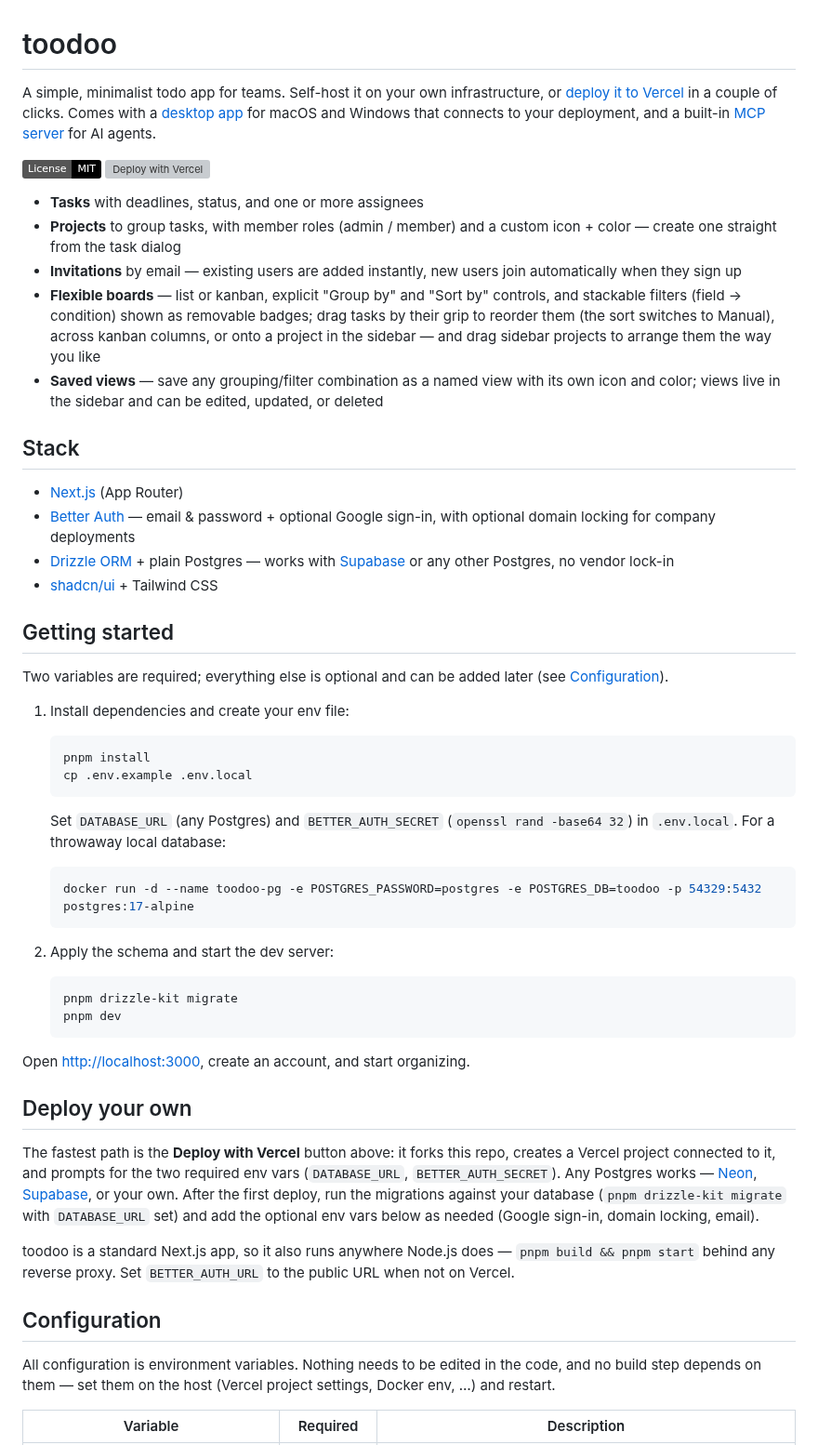
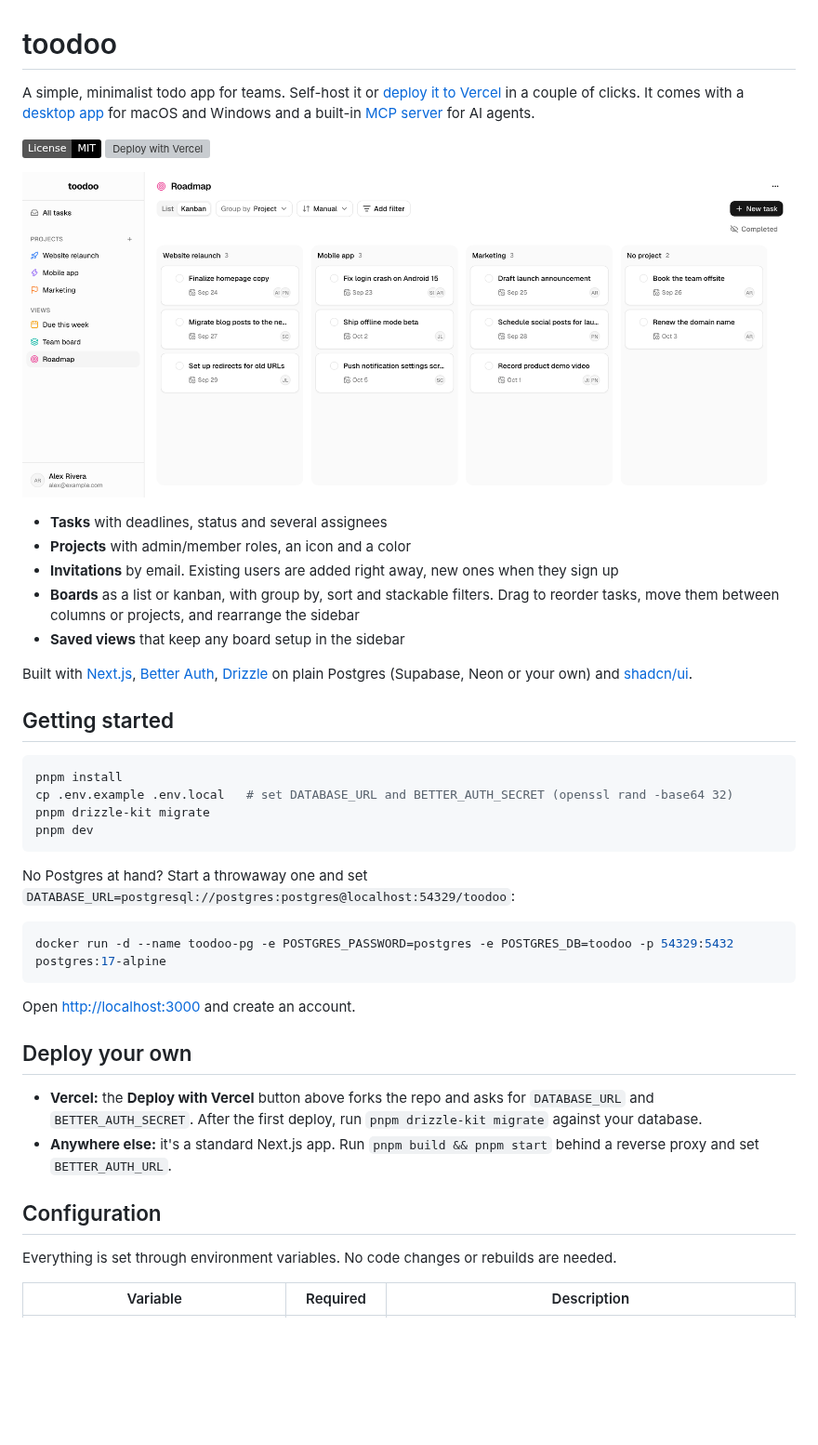
Before and after one commit to 0xmattthemii/toodoo, a Markdown page: README.md, the part around one of its changes. Shown at 93% size. Drawn GitHub-style; pictures changed too: docs/screenshot.png (added); badges without logos; blank space fills up the shorter version; grey boxes are pictures that could not be loaded.

````diff
--- a/README.md
+++ b/README.md
@@ -1,58 +1,45 @@
 # toodoo
 
-A simple, minimalist todo app for teams. Self-host it on your own infrastructure, or [deploy it to Vercel](#deploy-your-own) in a couple of clicks. Comes with a [desktop app](#desktop-app) for macOS and Windows that connects to your deployment, and a built-in [MCP server](#ai-agents-mcp) for AI agents.
+A simple, minimalist todo app for teams. Self-host it or [deploy it to Vercel](#deploy-your-own) in a couple of clicks. It comes with a [desktop app](#desktop-app) for macOS and Windows and a built-in [MCP server](#ai-agents-mcp) for AI agents.
 
 [![License: MIT](https://img.shields.io/badge/License-MIT-black.svg)](LICENSE)
 [![Deploy with Vercel](https://vercel.com/button)](https://vercel.com/new/clone?repository-url=https%3A%2F%2Fgithub.com%2F0xmattthemii%2Ftoodoo&project-name=toodoo&repository-name=toodoo&env=DATABASE_URL,BETTER_AUTH_SECRET&envDescription=Postgres%20connection%20string%20%2B%20session%20signing%20secret%20%28openssl%20rand%20-base64%2032%29&envLink=https%3A%2F%2Fgithub.com%2F0xmattthemii%2Ftoodoo%23getting-started)
 
-- **Tasks** with deadlines, status, and one or more assignees
-- **Projects** to group tasks, with member roles (admin / member) and a custom icon + color — create one straight from the task dialog
-- **Invitations** by email — existing users are added instantly, new users join automatically when they sign up
-- **Flexible boards** — list or kanban, explicit "Group by" and "Sort by" controls, and stackable filters (field → condition) shown as removable badges; drag tasks by their grip to reorder them (the sort switches to Manual), across kanban columns, or onto a project in the sidebar — and drag sidebar projects to arrange them the way you like
-- **Saved views** — save any grouping/filter combination as a named view with its own icon and color; views live in the sidebar and can be edited, updated, or deleted
+![toodoo: a kanban board grouped by project](docs/screenshot.png)
 
-## Stack
+- **Tasks** with deadlines, status and several assignees
+- **Projects** with admin/member roles, an icon and a color
+- **Invitations** by email. Existing users are added right away, new ones when they sign up
+- **Boards** as a list or kanban, with group by, sort and stackable filters. Drag to reorder tasks, move them between columns or projects, and rearrange the sidebar
+- **Saved views** that keep any board setup in the sidebar
 
-- [Next.js](https://nextjs.org) (App Router)
-- [Better Auth](https://better-auth.com) — email & password + optional Google sign-in, with optional domain locking for company deployments
-- [Drizzle ORM](https://orm.drizzle.team) + plain Postgres — works with [Supabase](https://supabase.com) or any other Postgres, no vendor lock-in
-- [shadcn/ui](https://ui.shadcn.com) + Tailwind CSS
+Built with [Next.js](https://nextjs.org), [Better Auth](https://better-auth.com), [Drizzle](https://orm.drizzle.team) on plain Postgres (Supabase, Neon or your own) and [shadcn/ui](https://ui.shadcn.com).
 
 ## Getting started
 
-Two variables are required; everything else is optional and can be added later (see [Configuration](#configuration)).
+```bash
+pnpm install
+cp .env.example .env.local   # set DATABASE_URL and BETTER_AUTH_SECRET (openssl rand -base64 32)
+pnpm drizzle-kit migrate
+pnpm dev
+```
 
-1. Install dependencies and create your env file:
+No Postgres at hand? Start a throwaway one and set `DATABASE_URL=postgresql://postgres:postgres@localhost:54329/toodoo`:
 
-   ```bash
-   pnpm install
-   cp .env.example .env.local
-   ```
+```bash
+docker run -d --name toodoo-pg -e POSTGRES_PASSWORD=postgres -e POSTGRES_DB=toodoo -p 54329:5432 postgres:17-alpine
+```
 
-   Set `DATABASE_URL` (any Postgres) and `BETTER_AUTH_SECRET` (`openssl rand -base64 32`) in `.env.local`. For a throwaway local database:
-
-   ```bash
-   docker run -d --name toodoo-pg -e POSTGRES_PASSWORD=postgres -e POSTGRES_DB=toodoo -p 54329:5432 postgres:17-alpine
-   ```
-
-2. Apply the schema and start the dev server:
-
-   ```bash
-   pnpm drizzle-kit migrate
-   pnpm dev
-   ```
-
-Open [http://localhost:3000](http://localhost:3000), create an account, and start organizing.
+Open [http://localhost:3000](http://localhost:3000) and create an account.
 
 ## Deploy your own
 
-The fastest path is the **Deploy with Vercel** button above: it forks this repo, creates a Vercel project connected to it, and prompts for the two required env vars (`DATABASE_URL`, `BETTER_AUTH_SECRET`). Any Postgres works — [Neon](https://neon.tech), [Supabase](https://supabase.com), or your own. After the first deploy, run the migrations against your database (`pnpm drizzle-kit migrate` with `DATABASE_URL` set) and add the optional env vars below as needed (Google sign-in, domain locking, email).
-
-toodoo is a standard Next.js app, so it also runs anywhere Node.js does — `pnpm build && pnpm start` behind any reverse proxy. Set `BETTER_AUTH_URL` to the public URL when not on Vercel.
+- **Vercel:** the **Deploy with Vercel** button above forks the repo and asks for `DATABASE_URL` and `BETTER_AUTH_SECRET`. After the first deploy, run `pnpm drizzle-kit migrate` against your database.
+- **Anywhere else:** it's a standard Next.js app. Run `pnpm build && pnpm start` behind a reverse proxy and set `BETTER_AUTH_URL`.
 
 ## Configuration
 
-All configuration is environment variables. Nothing needs to be edited in the code, and no build step depends on them — set them on the host (Vercel project settings, Docker env, …) and restart.
+Everything is set through environment variables. No code changes or rebuilds are needed.
 
 | Variable | Required | Description |
 | --- | --- | --- |
````
Also changed, not shown: other parts of README.md (+30 -62 lines), desktop/README.md (+1 -1 lines).
